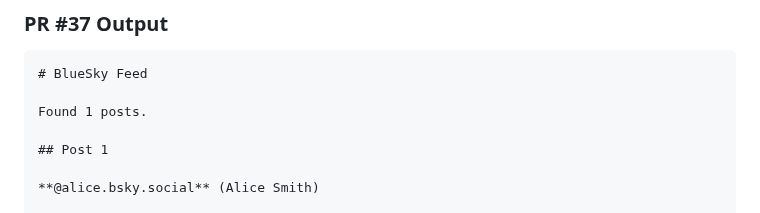
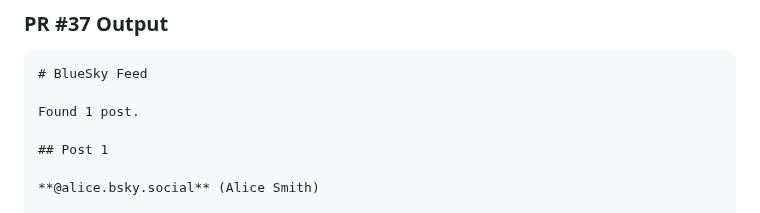
Before and after one commit to oyin-bo/autoreply, a Markdown page: OUTPUT_EXAMPLES.md, the part around the change. Rendered like a GitHub page.

Commit message:
Fix grammar: singular 'post' when count is 1
Co-authored-by: mihailik <4041967+mihailik@users.noreply.github.com>

````diff
--- a/OUTPUT_EXAMPLES.md
+++ b/OUTPUT_EXAMPLES.md
@@ -49,7 +49,7 @@ This is a sample post about BlueSky!
 ```markdown
 # BlueSky Feed
 
-Found 1 posts.
+Found 1 post.
 
 ## Post 1
 
````
